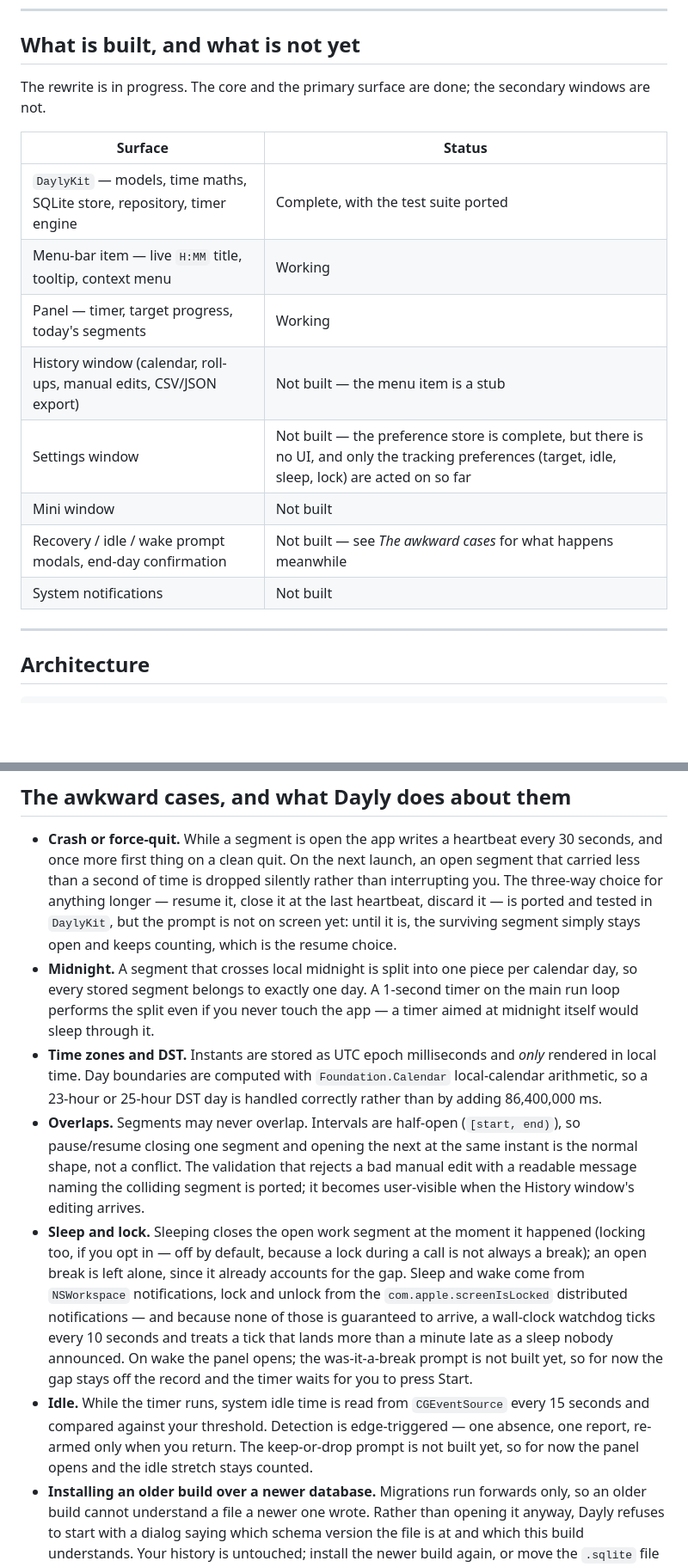
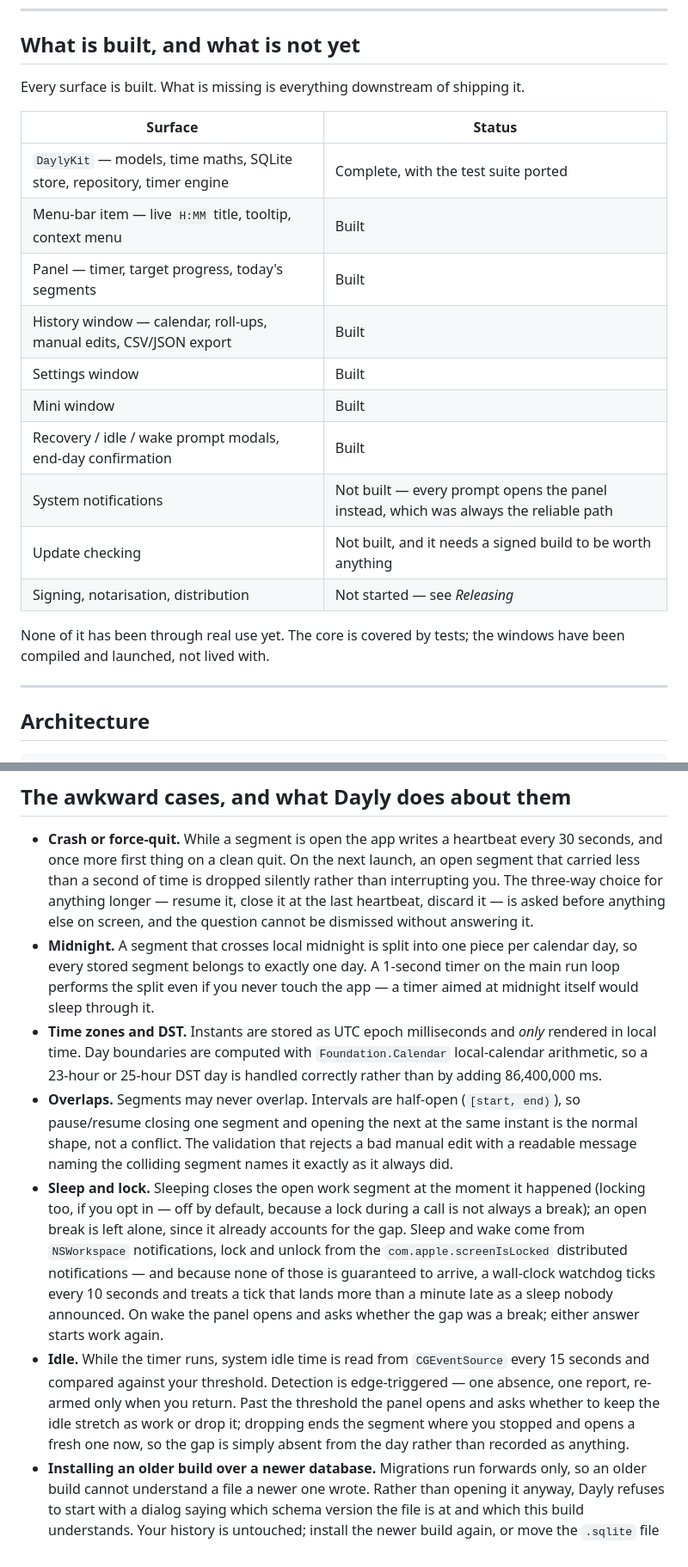
Before and after one commit to faizrazadec/deylee, a Markdown page: README.md, 2 parts joined by grey strips. Shown at 86% size. GitHub-like rendering; blank space fills up the shorter version.

Commit message:
docs: rewrite the readme for the native mac app
Drops the windows and linux material along with the electron
requirements, packaging and release pipeline, and replaces the
main-preload-renderer description with the two-target swift layout.

Two claims the old readme made are no longer true and are corrected
rather than carried over: the content-security-policy and the refused
permission requests were chromium behaviours with no equivalent here,
and the gated github version check has not been ported, so the app makes
no network requests at all.

```diff
--- a/README.md
+++ b/README.md
@@ -92,19 +92,23 @@ result is `macos/dist/Dayly.app`.
 
 ## What is built, and what is not yet
 
-The rewrite is in progress. The core and the primary surface are done; the secondary
-windows are not.
+Every surface is built. What is missing is everything downstream of shipping it.
 
 | Surface | Status |
 |---|---|
 | `DaylyKit` — models, time maths, SQLite store, repository, timer engine | Complete, with the test suite ported |
-| Menu-bar item — live `H:MM` title, tooltip, context menu | Working |
-| Panel — timer, target progress, today's segments | Working |
-| History window (calendar, roll-ups, manual edits, CSV/JSON export) | Not built — the menu item is a stub |
-| Settings window | Not built — the preference store is complete, but there is no UI, and only the tracking preferences (target, idle, sleep, lock) are acted on so far |
-| Mini window | Not built |
-| Recovery / idle / wake prompt modals, end-day confirmation | Not built — see *The awkward cases* for what happens meanwhile |
-| System notifications | Not built |
+| Menu-bar item — live `H:MM` title, tooltip, context menu | Built |
+| Panel — timer, target progress, today's segments | Built |
+| History window — calendar, roll-ups, manual edits, CSV/JSON export | Built |
+| Settings window | Built |
+| Mini window | Built |
+| Recovery / idle / wake prompt modals, end-day confirmation | Built |
+| System notifications | Not built — every prompt opens the panel instead, which was always the reliable path |
+| Update checking | Not built, and it needs a signed build to be worth anything |
+| Signing, notarisation, distribution | Not started — see *Releasing* |
+
+None of it has been through real use yet. The core is covered by tests; the windows
+have been compiled and launched, not lived with.
 
 ---
 
@@ -141,9 +145,8 @@ macos/
   30 seconds, and once more first thing on a clean quit. On the next launch, an open
   segment that carried less than a second of time is dropped silently rather than
   interrupting you. The three-way choice for anything longer — resume it, close it at
-  the last heartbeat, discard it — is ported and tested in `DaylyKit`, but the prompt
-  is not on screen yet: until it is, the surviving segment simply stays open and keeps
-  counting, which is the resume choice.
+  the last heartbeat, discard it — is asked before anything else on screen, and the
+  question cannot be dismissed without answering it.
 - **Midnight.** A segment that crosses local midnight is split into one piece per
   calendar day, so every stored segment belongs to exactly one day. A 1-second timer
   on the main run loop performs the split even if you never touch the app — a timer
@@ -155,8 +158,7 @@ macos/
 - **Overlaps.** Segments may never overlap. Intervals are half-open (`[start, end)`),
   so pause/resume closing one segment and opening the next at the same instant is the
   normal shape, not a conflict. The validation that rejects a bad manual edit with a
-  readable message naming the colliding segment is ported; it becomes user-visible
-  when the History window's editing arrives.
+  readable message naming the colliding segment names it exactly as it always did.
 - **Sleep and lock.** Sleeping closes the open work segment at the moment it happened
   (locking too, if you opt in — off by default, because a lock during a call is not
   always a break); an open break is left alone, since it already accounts for the
@@ -164,12 +166,13 @@ macos/
   `com.apple.screenIsLocked` distributed notifications — and because none of those is
   guaranteed to arrive, a wall-clock watchdog ticks every 10 seconds and treats a
   tick that lands more than a minute late as a sleep nobody announced. On wake the
-  panel opens; the was-it-a-break prompt is not built yet, so for now the gap stays
-  off the record and the timer waits for you to press Start.
+  panel opens and asks whether the gap was a break; either answer starts work again.
 - **Idle.** While the timer runs, system idle time is read from `CGEventSource` every
   15 seconds and compared against your threshold. Detection is edge-triggered — one
-  absence, one report, re-armed only when you return. The keep-or-drop prompt is not
-  built yet, so for now the panel opens and the idle stretch stays counted.
+  absence, one report, re-armed only when you return. Past the threshold the panel
+  opens and asks whether to keep the idle stretch as work or drop it; dropping ends
+  the segment where you stopped and opens a fresh one now, so the gap is simply absent
+  from the day rather than recorded as anything.
 - **Installing an older build over a newer database.** Migrations run forwards only,
   so an older build cannot understand a file a newer one wrote. Rather than opening
   it anyway, Dayly refuses to start with a dialog saying which schema version the
```
Also changed, not shown: other parts of README.md (+9 -9 lines).
